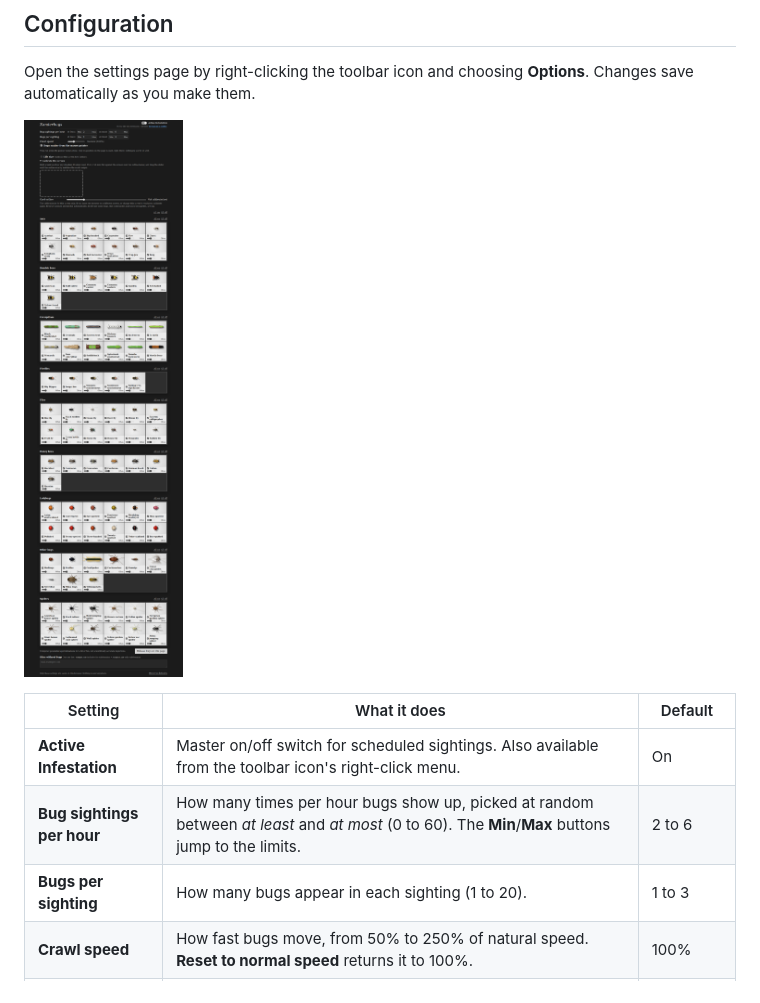
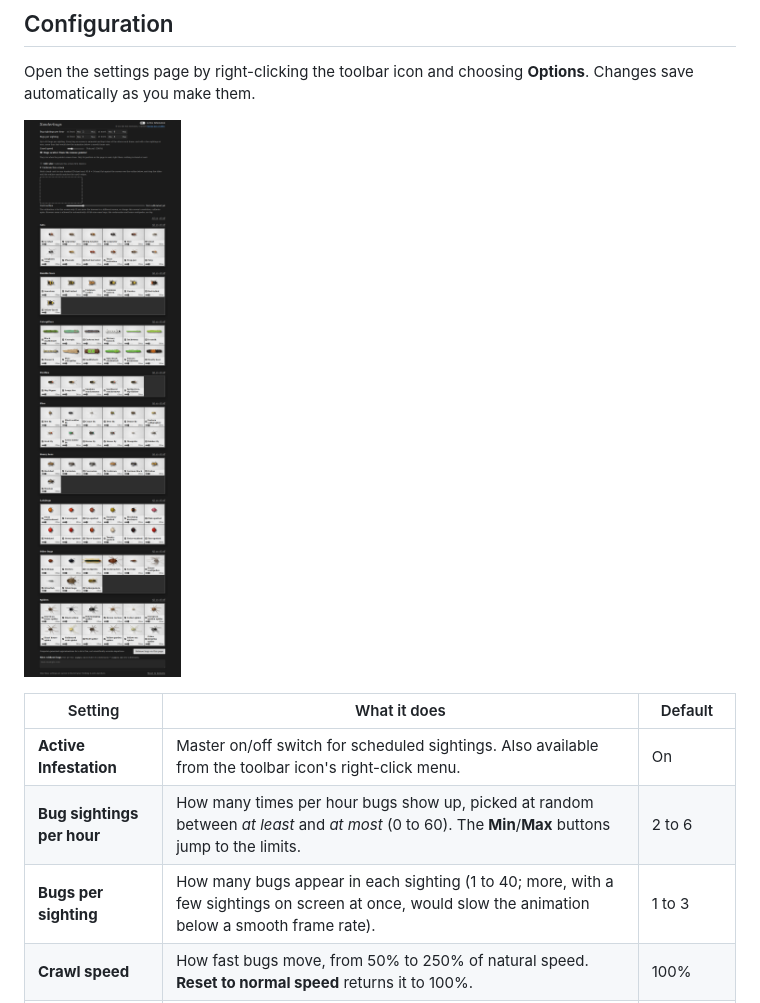
Before and after one commit to SixAcreApiary/xanderbugs, a Markdown page: README.md, the part around the change. GitHub-like rendering; pictures changed too: docs/screenshots/options.png.

```diff
--- a/README.md
+++ b/README.md
@@ -32,7 +32,7 @@ Open the settings page by right-clicking the toolbar icon and choosing **Options
 |---|---|---|
 | **Active Infestation** | Master on/off switch for scheduled sightings. Also available from the toolbar icon's right-click menu. | On |
 | **Bug sightings per hour** | How many times per hour bugs show up, picked at random between *at least* and *at most* (0 to 60). The **Min**/**Max** buttons jump to the limits. | 2 to 6 |
-| **Bugs per sighting** | How many bugs appear in each sighting (1 to 20). | 1 to 3 |
+| **Bugs per sighting** | How many bugs appear in each sighting (1 to 40; more, with a few sightings on screen at once, would slow the animation below a smooth frame rate). | 1 to 3 |
 | **Crawl speed** | How fast bugs move, from 50% to 250% of natural speed. **Reset to normal speed** returns it to 100%. | 100% |
 | **Bugs scatter from the mouse pointer** | Bugs run when the pointer comes close. Only its position on the page is used, right there; nothing is stored or sent. | On |
 | **Life size** | Draws every bug at its real size on this screen. Needs **Calibrate this screen** first: hold a bank card against the outline and drag the slider until they match (redo it on another screen or resolution). | Off |
```
Also changed, not shown: docs/screenshots/options-sites.png, store/screenshot-1-1280x800.png, store/screenshot-2-1280x800.png, store/screenshot-3-1280x800.png, 5 other files.
